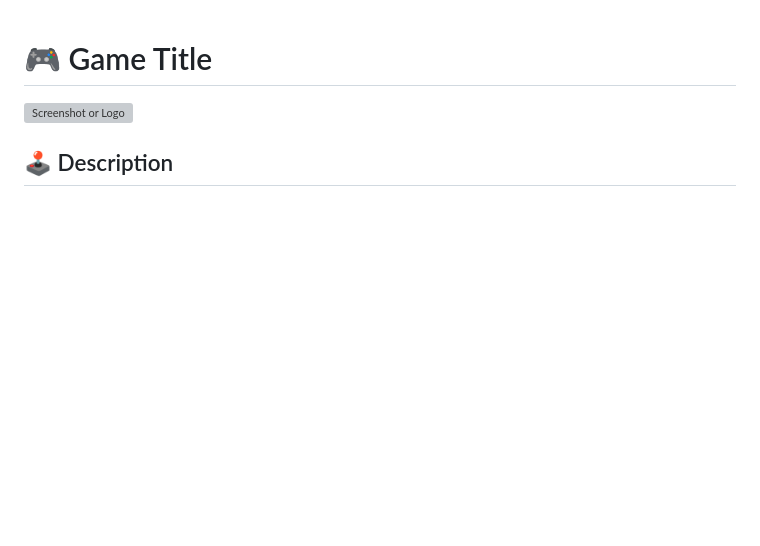
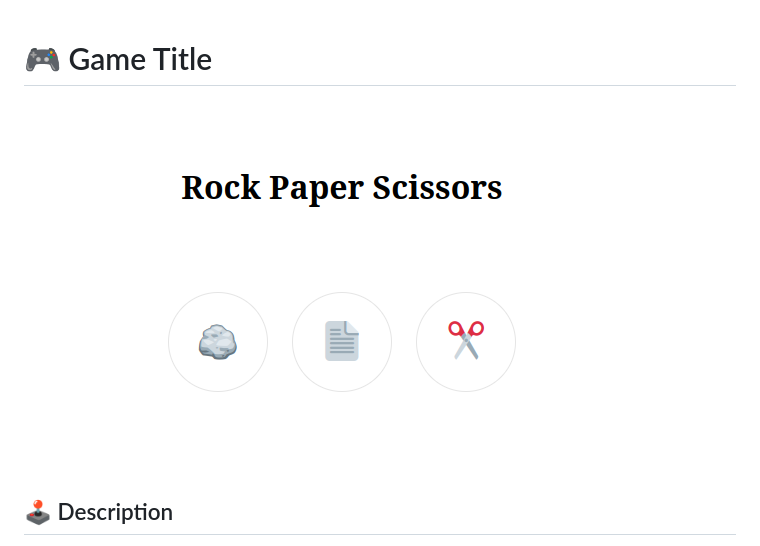
Before and after one commit to Aliashwal03/javascript-browser-game-rock-paper-scissors, a Markdown page: README.md, the part around the change. Drawn GitHub-style; pictures changed too: assets/image.png (added); blank space fills up the shorter version; grey boxes are pictures that could not be loaded.

```diff
--- a/README.md
+++ b/README.md
@@ -1,6 +1,6 @@
 # 🎮 Game Title
 
-![Screenshot or Logo](./path-to-your-screenshot-or-logo.png)
+![Screenshot or Logo](./assets/image.png)
 
 ## 🕹️ Description
 
```
Also changed, not shown: 4 other files.
